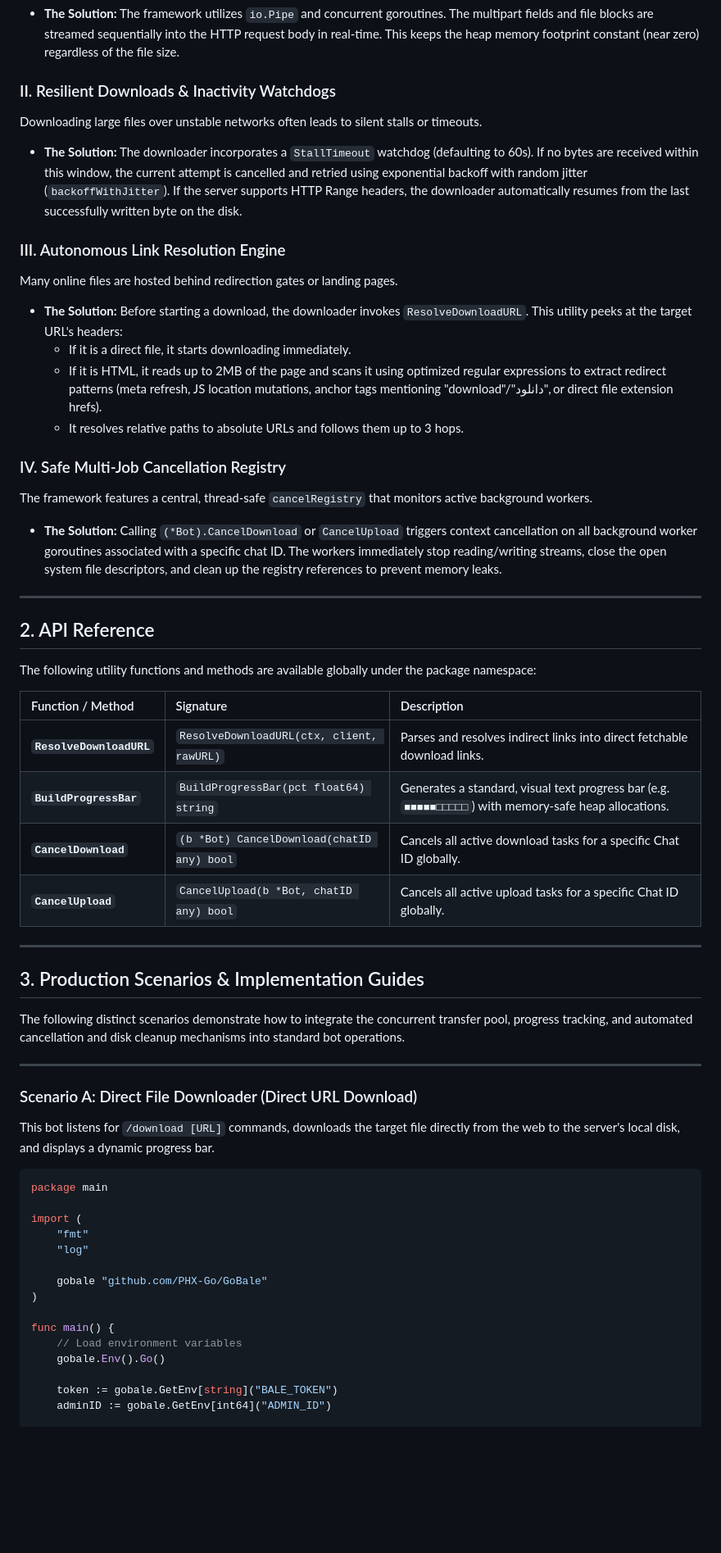
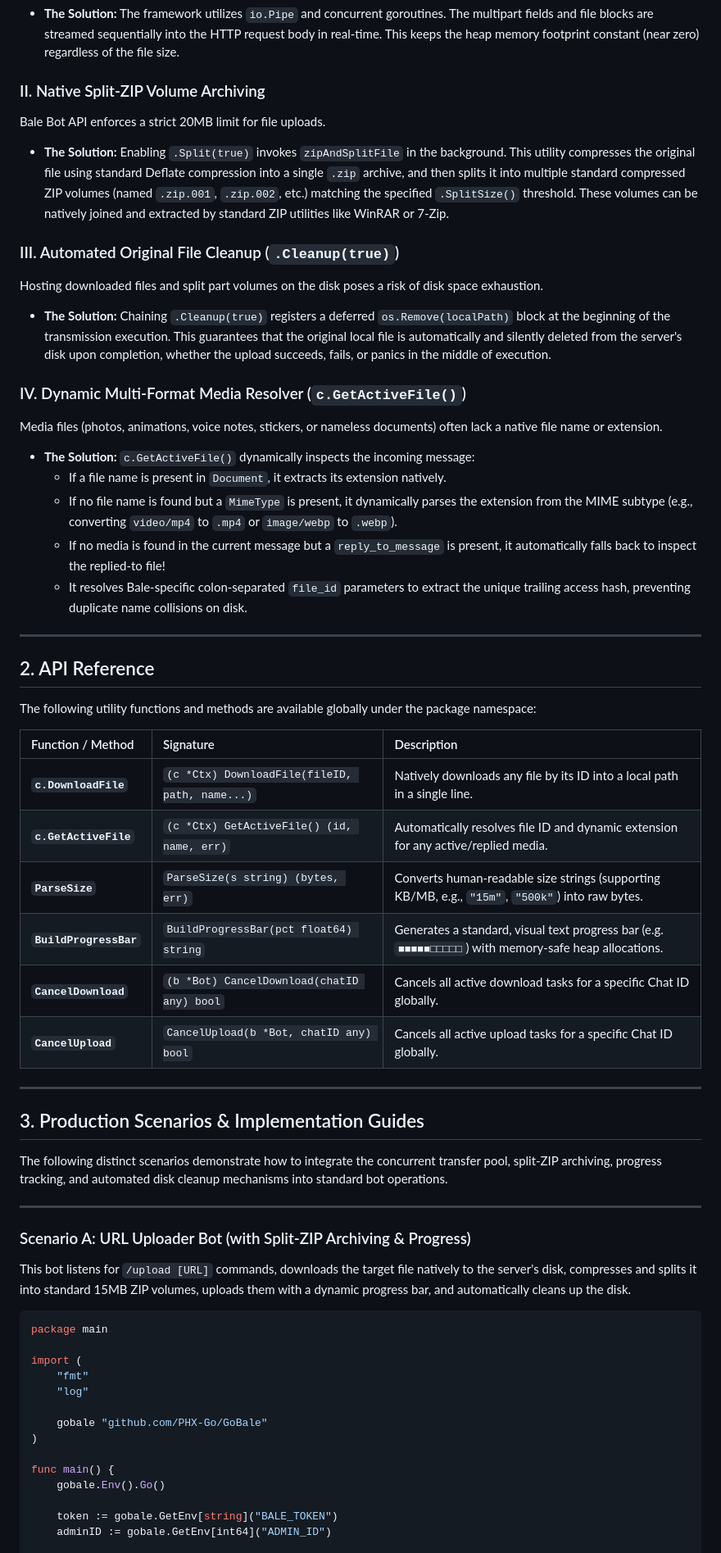
Before and after one commit to PHX-Go/GoBale, a Markdown page: docs/Advanced File Transfer.md, the part around one of its changes. Shown at 82% size. GitHub-like rendering; blank space fills up the shorter version.

````diff
--- a/docs/Advanced File Transfer.md
+++ b/docs/Advanced File Transfer.md
@@ -34,20 +34,21 @@ The Concurrent Transfer Engine is a high-performance, enterprise-grade file tran
 In standard multipart uploading, files are fully buffered in memory before being sent over the network, causing severe Out-Of-Memory (OOM) risks under heavy load.
 * **The Solution:** The framework utilizes `io.Pipe` and concurrent goroutines. The multipart fields and file blocks are streamed sequentially into the HTTP request body in real-time. This keeps the heap memory footprint constant (near zero) regardless of the file size.
 
-### II. Resilient Downloads & Inactivity Watchdogs
-Downloading large files over unstable networks often leads to silent stalls or timeouts.
-* **The Solution:** The downloader incorporates a `StallTimeout` watchdog (defaulting to 60s). If no bytes are received within this window, the current attempt is cancelled and retried using exponential backoff with random jitter (`backoffWithJitter`). If the server supports HTTP Range headers, the downloader automatically resumes from the last successfully written byte on the disk.
+### II. Native Split-ZIP Volume Archiving
+Bale Bot API enforces a strict 20MB limit for file uploads.
+* **The Solution:** Enabling `.Split(true)` invokes `zipAndSplitFile` in the background. This utility compresses the original file using standard Deflate compression into a single `.zip` archive, and then splits it into multiple standard compressed ZIP volumes (named `.zip.001`, `.zip.002`, etc.) matching the specified `.SplitSize()` threshold. These volumes can be natively joined and extracted by standard ZIP utilities like WinRAR or 7-Zip.
 
-### III. Autonomous Link Resolution Engine
-Many online files are hosted behind redirection gates or landing pages.
-* **The Solution:** Before starting a download, the downloader invokes `ResolveDownloadURL`. This utility peeks at the target URL's headers:
-  - If it is a direct file, it starts downloading immediately.
-  - If it is HTML, it reads up to 2MB of the page and scans it using optimized regular expressions to extract redirect patterns (meta refresh, JS location mutations, anchor tags mentioning "download"/"دانلود", or direct file extension hrefs).
-  - It resolves relative paths to absolute URLs and follows them up to 3 hops.
+### III. Automated Original File Cleanup (`.Cleanup(true)`)
+Hosting downloaded files and split part volumes on the disk poses a risk of disk space exhaustion.
+* **The Solution:** Chaining `.Cleanup(true)` registers a deferred `os.Remove(localPath)` block at the beginning of the transmission execution. This guarantees that the original local file is automatically and silently deleted from the server's disk upon completion, whether the upload succeeds, fails, or panics in the middle of execution.
 
-### IV. Safe Multi-Job Cancellation Registry
-The framework features a central, thread-safe `cancelRegistry` that monitors active background workers.
-* **The Solution:** Calling `(*Bot).CancelDownload` or `CancelUpload` triggers context cancellation on all background worker goroutines associated with a specific chat ID. The workers immediately stop reading/writing streams, close the open system file descriptors, and clean up the registry references to prevent memory leaks.
+### IV. Dynamic Multi-Format Media Resolver (`c.GetActiveFile()`)
+Media files (photos, animations, voice notes, stickers, or nameless documents) often lack a native file name or extension.
+* **The Solution:** `c.GetActiveFile()` dynamically inspects the incoming message:
+  - If a file name is present in `Document`, it extracts its extension natively.
+  - If no file name is found but a `MimeType` is present, it dynamically parses the extension from the MIME subtype (e.g., converting `video/mp4` to `.mp4` or `image/webp` to `.webp`).
+  - If no media is found in the current message but a `reply_to_message` is present, it automatically falls back to inspect the replied-to file!
+  - It resolves Bale-specific colon-separated `file_id` parameters to extract the unique trailing access hash, preventing duplicate name collisions on disk.
 
 ---
 
@@ -57,7 +58,9 @@ The following utility functions and methods are available globally under the pac
 
 | Function / Method | Signature | Description |
 | :--- | :--- | :--- |
-| **`ResolveDownloadURL`** | `ResolveDownloadURL(ctx, client, rawURL)` | Parses and resolves indirect links into direct fetchable download links. |
+| **`c.DownloadFile`** | `(c *Ctx) DownloadFile(fileID, path, name...)` | Natively downloads any file by its ID into a local path in a single line. |
+| **`c.GetActiveFile`** | `(c *Ctx) GetActiveFile() (id, name, err)` | Automatically resolves file ID and dynamic extension for any active/replied media. |
+| **`ParseSize`** | `ParseSize(s string) (bytes, err)` | Converts human-readable size strings (supporting KB/MB, e.g., `"15m"`, `"500k"`) into raw bytes. |
 | **`BuildProgressBar`** | `BuildProgressBar(pct float64) string` | Generates a standard, visual text progress bar (e.g. `■■■■■□□□□□`) with memory-safe heap allocations. |
 | **`CancelDownload`** | `(b *Bot) CancelDownload(chatID any) bool` | Cancels all active download tasks for a specific Chat ID globally. |
 | **`CancelUpload`** | `CancelUpload(b *Bot, chatID any) bool` | Cancels all active upload tasks for a specific Chat ID globally. |
@@ -66,13 +69,13 @@ The following utility functions and methods are available globally under the pac
 
 ## 3. Production Scenarios & Implementation Guides
 
-The following distinct scenarios demonstrate how to integrate the concurrent transfer pool, progress tracking, and automated cancellation and disk cleanup mechanisms into standard bot operations.
+The following distinct scenarios demonstrate how to integrate the concurrent transfer pool, split-ZIP archiving, progress tracking, and automated disk cleanup mechanisms into standard bot operations.
 
 ---
 
-### Scenario A: Direct File Downloader (Direct URL Download)
+### Scenario A: URL Uploader Bot (with Split-ZIP Archiving & Progress)
 
-This bot listens for `/download [URL]` commands, downloads the target file directly from the web to the server's local disk, and displays a dynamic progress bar.
+This bot listens for `/upload [URL]` commands, downloads the target file natively to the server's disk, compresses and splits it into standard 15MB ZIP volumes, uploads them with a dynamic progress bar, and automatically cleans up the disk.
 
 ```go
 package main
@@ -85,7 +88,6 @@ import (
 )
 
 func main() {
-	// Load environment variables
 	gobale.Env().Go()
 
 	token := gobale.GetEnv[string]("BALE_TOKEN")
````
Also changed, not shown: other parts of docs/Advanced File Transfer.md (+59 -132 lines).
